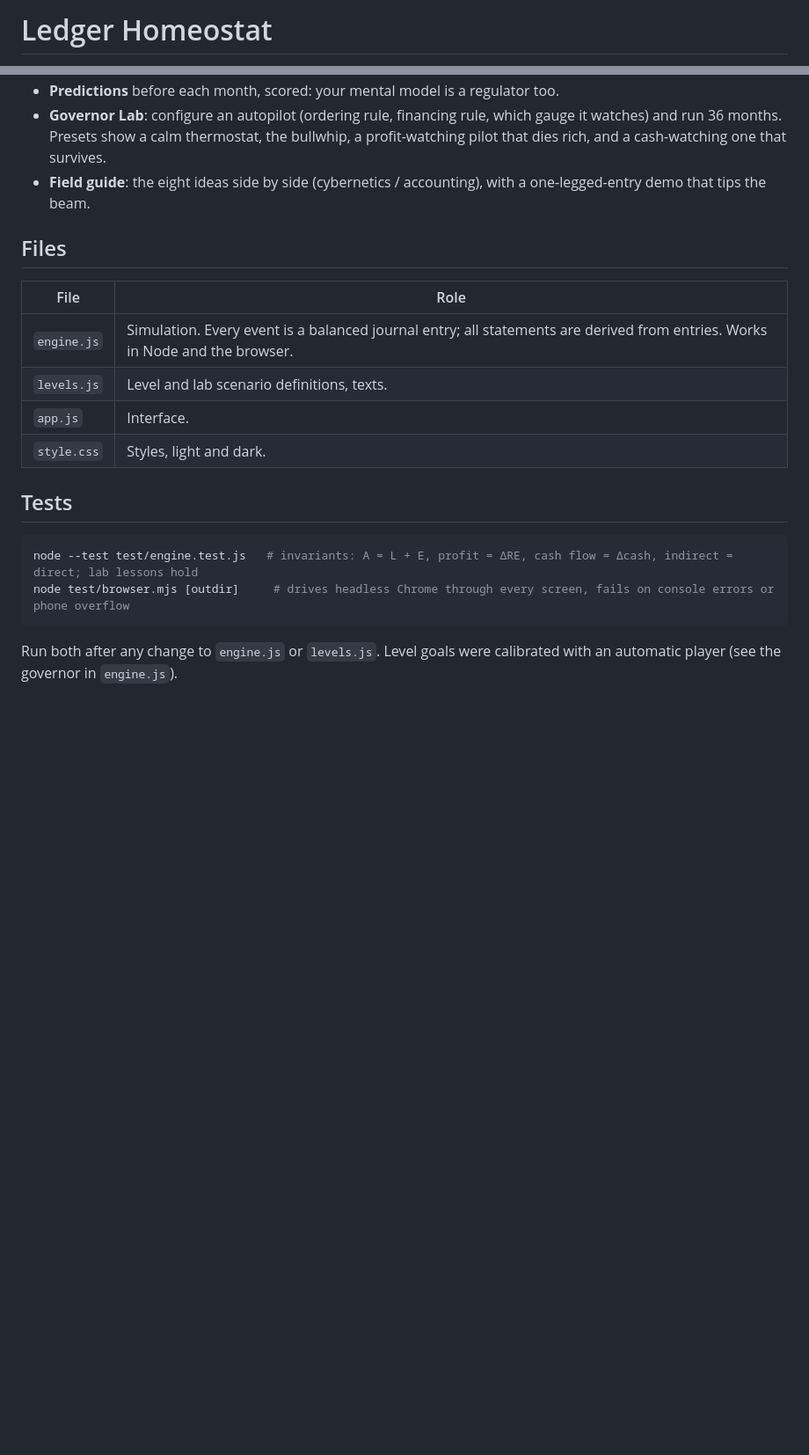
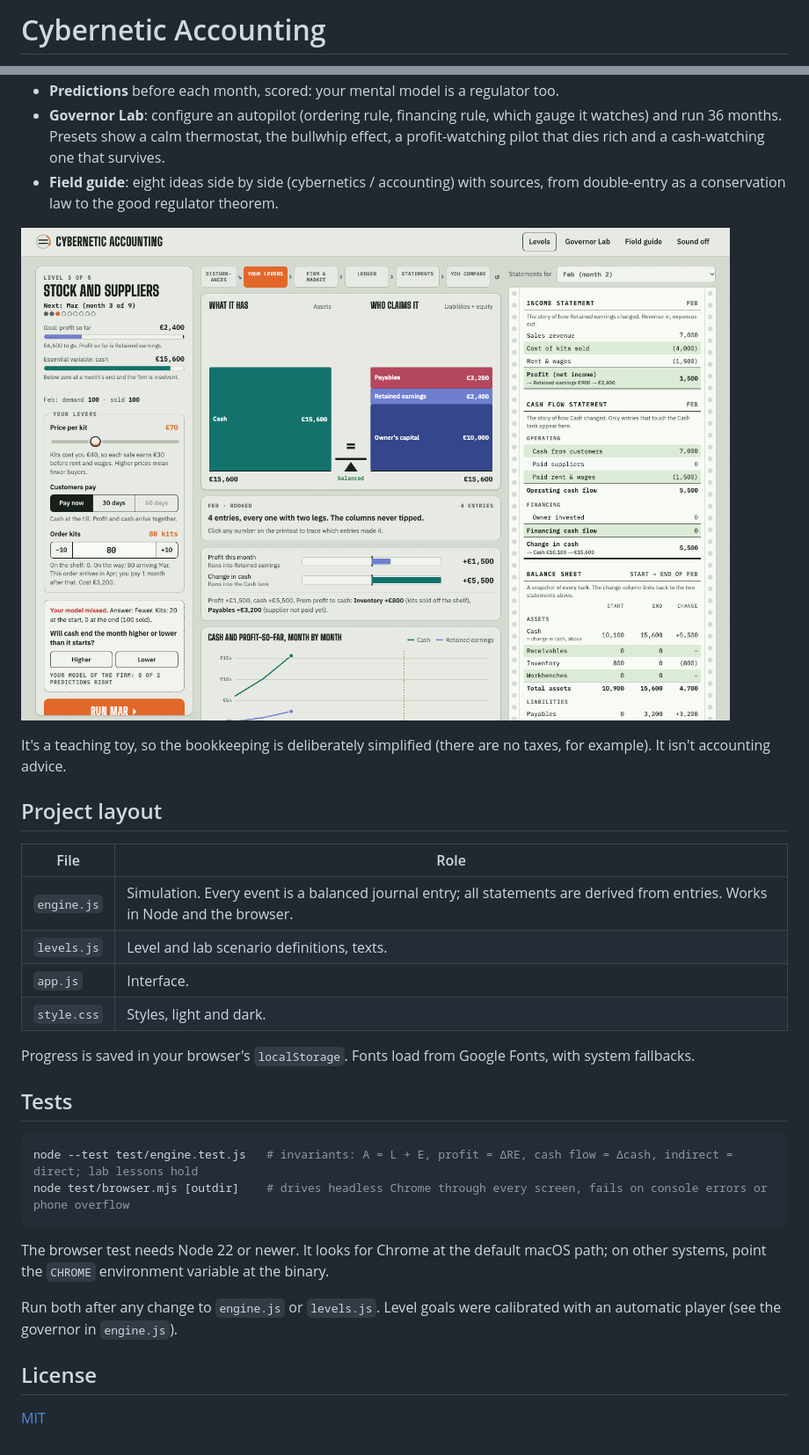
Before and after one commit to eddievanhalensolo/cybernetic-accounting, a Markdown page: README.md, 2 parts joined by grey strips. Shown at 88% size. Drawn GitHub-style; pictures changed too: docs/play.png (added); blank space fills up the shorter version.

````diff
--- a/README.md
+++ b/README.md
@@ -1,2 +1,2 @@
-# Ledger Homeostat
+# Cybernetic Accounting
 
@@ -13,8 +30,12 @@ Open `index.html` in a browser. No build step and no server; fonts load from Goo
 - **Predictions** before each month, scored: your mental model is a regulator too.
-- **Governor Lab**: configure an autopilot (ordering rule, financing rule, which gauge it watches) and run 36 months. Presets show a calm thermostat, the bullwhip, a profit-watching pilot that dies rich, and a cash-watching one that survives.
-- **Field guide**: the eight ideas side by side (cybernetics / accounting), with a one-legged-entry demo that tips the beam.
+- **Governor Lab**: configure an autopilot (ordering rule, financing rule, which gauge it watches) and run 36 months. Presets show a calm thermostat, the bullwhip effect, a profit-watching pilot that dies rich and a cash-watching one that survives.
+- **Field guide**: eight ideas side by side (cybernetics / accounting) with sources, from double-entry as a conservation law to the good regulator theorem.
 
-## Files
+![A level in progress: levers, balance machine and printouts](docs/play.png)
+
+It's a teaching toy, so the bookkeeping is deliberately simplified (there are no taxes, for example). It isn't accounting advice.
+
+## Project layout
 
 | File | Role |
 |---|---|
@@ -23,11 +44,19 @@ Open `index.html` in a browser. No build step and no server; fonts load from Goo
 | `app.js` | Interface. |
 | `style.css` | Styles, light and dark. |
 
+Progress is saved in your browser's `localStorage`. Fonts load from Google Fonts, with system fallbacks.
+
 ## Tests
 
 ```sh
 node --test test/engine.test.js   # invariants: A = L + E, profit = ΔRE, cash flow = Δcash, indirect = direct; lab lessons hold
-node test/browser.mjs [outdir]     # drives headless Chrome through every screen, fails on console errors or phone overflow
+node test/browser.mjs [outdir]    # drives headless Chrome through every screen, fails on console errors or phone overflow
 ```
 
+The browser test needs Node 22 or newer. It looks for Chrome at the default macOS path; on other systems, point the `CHROME` environment variable at the binary.
+
 Run both after any change to `engine.js` or `levels.js`. Level goals were calibrated with an automatic player (see the governor in `engine.js`).
+
+## License
+
+[MIT](LICENSE)
````
Also changed, not shown: other parts of README.md (+22 -5 lines), docs/lab.png (added), docs/map.png (added), 7 other files.
